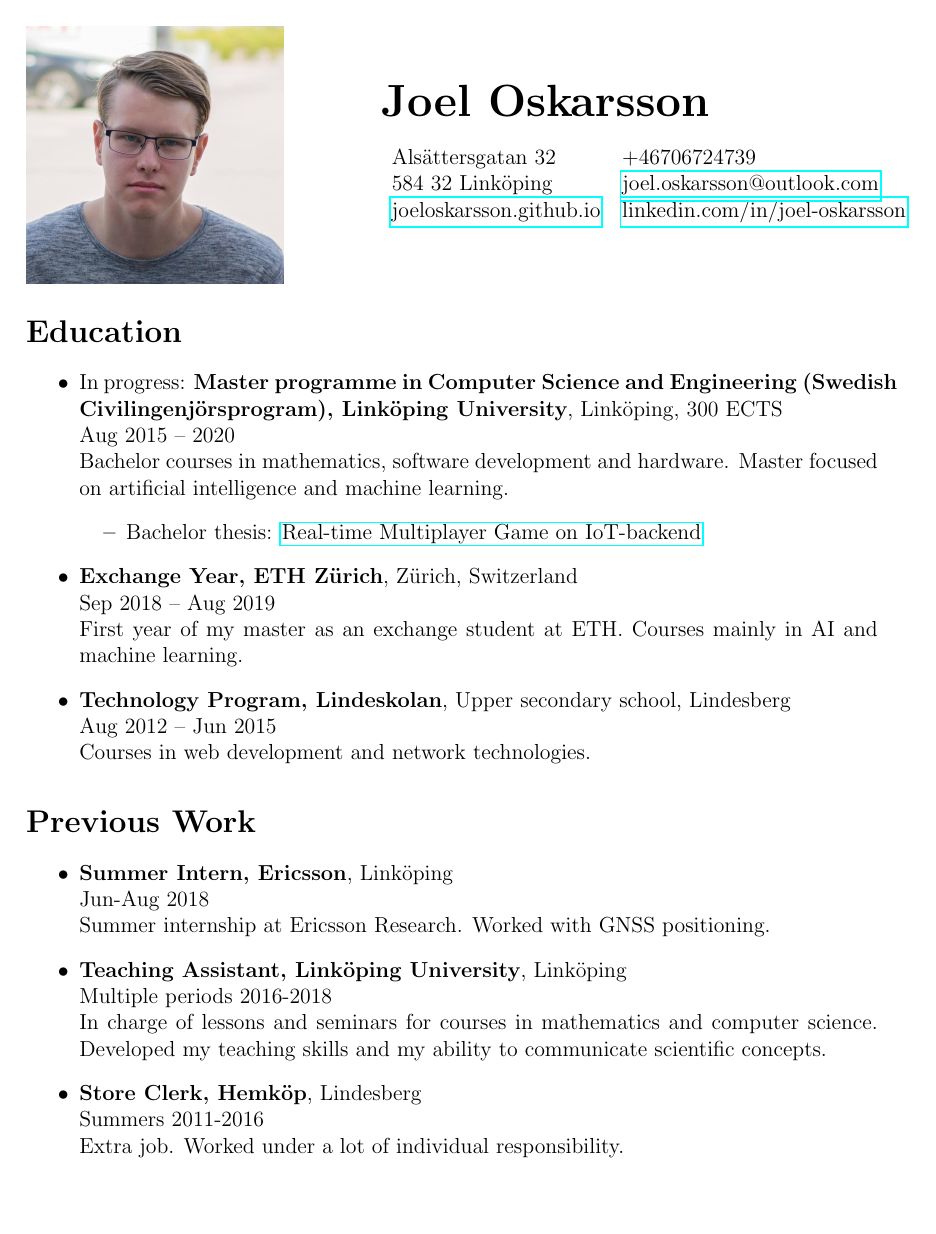
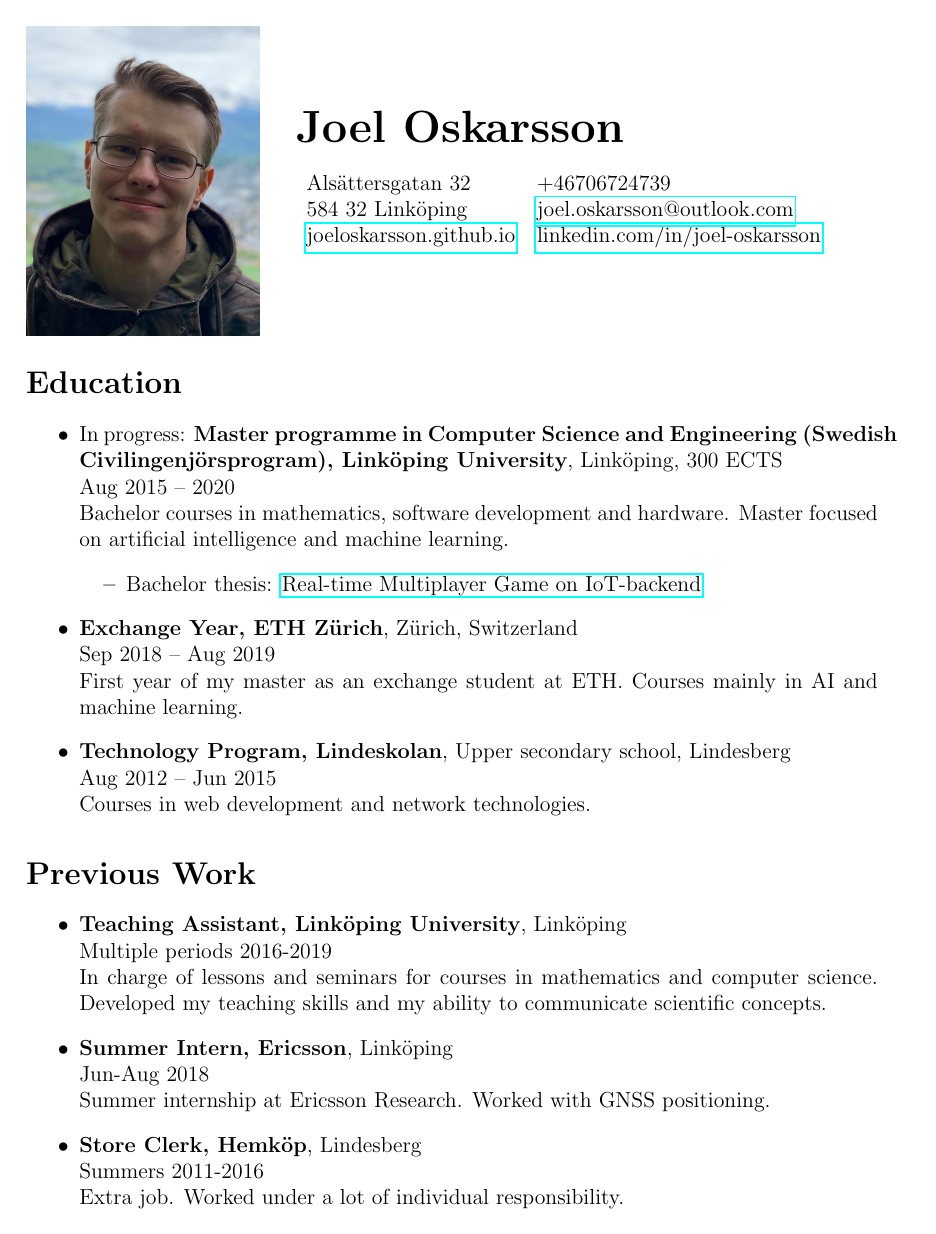
Before and after one commit to joeloskarsson/CV, a LaTeX document (tex/main.tex): page 1 of 2. The pictures show the PDF file docs/CV_english.pdf that the author committed with the source.

Commit message:
Fall 2019 update

```diff
--- a/tex/main.tex
+++ b/tex/main.tex
@@ -23,8 +23,8 @@
 \begin{document}
 
 \begin{figure*}
-    \begin{subfigure}[]{0.4\textwidth}
-        \includegraphics[height=5cm]{photo}
+    \begin{subfigure}[]{0.3\textwidth}
+        \includegraphics[height=6cm]{photo}
     \end{subfigure}%
     ~
     \begin{subfigure}[]{0.5\textwidth}
@@ -51,7 +51,7 @@
         \text{
             Bachelor courses in mathematics, software development and hardware. Master focused on artificial intelligence and machine learning.
         }{
-            Kurser på kandidatnivå inom matematik, mjukvaruutveckling och hårdvara. Masterprofil inom artificiell intelligens och maskininlärning. Medelbetyg 4.95.
+            Kurser på kandidatnivå inom matematik, mjukvaruutveckling och hårdvara. Masterprofil inom artificiell intelligens och maskininlärning.
         }
         \begin{itemize}
             \item \text{
@@ -89,20 +89,19 @@
 
 \section*{\text{Previous Work}{Tidigare Arbete}}
 \begin{itemize}
+    \item \textbf{\text{Teaching Assistant, Linköping University}{Kursassistent, Linköpings Universitet}}, Linköping\\
+        \text{Multiple periods}{Flera perioder} 2016-2019\\
+        \text{
+            In charge of lessons and seminars for courses in mathematics and computer science. Developed my teaching skills and my ability to communicate scientific concepts.
+        }{
+            Hållit i lektioner och seminarier för kurser inom matematik och datavetenskap. Har utvecklat mina pedagogiska egenskaper och min vana att kommunicera vetenskapliga koncept.
+        }
     \item \textbf{Summer Intern, Ericsson}, Linköping\\
         Jun-Aug 2018\\
         \text{
             Summer internship at Ericsson Research. Worked with GNSS positioning.
         }{
             Sommarjobb vid Ericsson Research. Arbetade med GNSS-positionering.
-        }
-
-    \item \textbf{\text{Teaching Assistant, Linköping University}{Kursassistent, Linköpings Universitet}}, Linköping\\
-        \text{Multiple periods}{Flera perioder} 2016-2018\\
-        \text{
-            In charge of lessons and seminars for courses in mathematics and computer science. Developed my teaching skills and my ability to communicate scientific concepts.
-        }{
-            Hållit i lektioner och seminarier för kurser inom matematik och datavetenskap. Har utvecklat mina pedagogiska egenskaper och min vana att kommunicera vetenskapliga koncept.
         }
 
     \item \textbf{\text{Store Clerk}{Butikspersonal}, Hemköp}, Lindesberg\\
```
Also changed, not shown: docs/CV_english.pdf, docs/CV_swedish.pdf, graphics/photo.jpg, graphics/photo_old.jpg (added), tex/main.tex (4 more changed lines).
